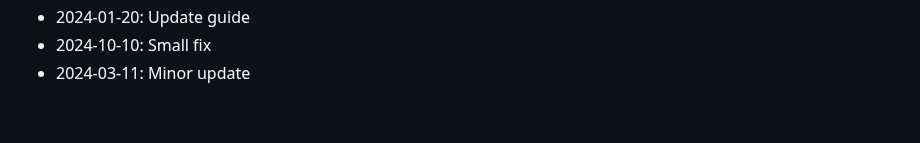
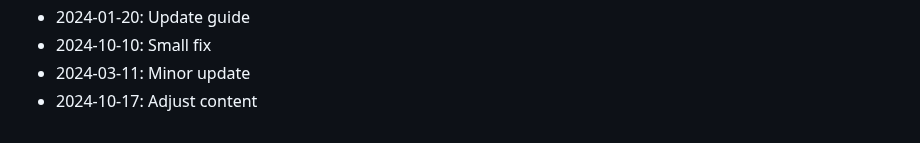
Before and after one commit to rflvfx/skills-ui, a Markdown page: CHANGELOG.md, the part around the change. Drawn GitHub-style.

Commit message:
Adjust content

```diff
--- a/CHANGELOG.md
+++ b/CHANGELOG.md
@@ -452,3 +452,4 @@
 - 2024-01-20: Update guide
 - 2024-10-10: Small fix
 - 2024-03-11: Minor update
+- 2024-10-17: Adjust content
```
